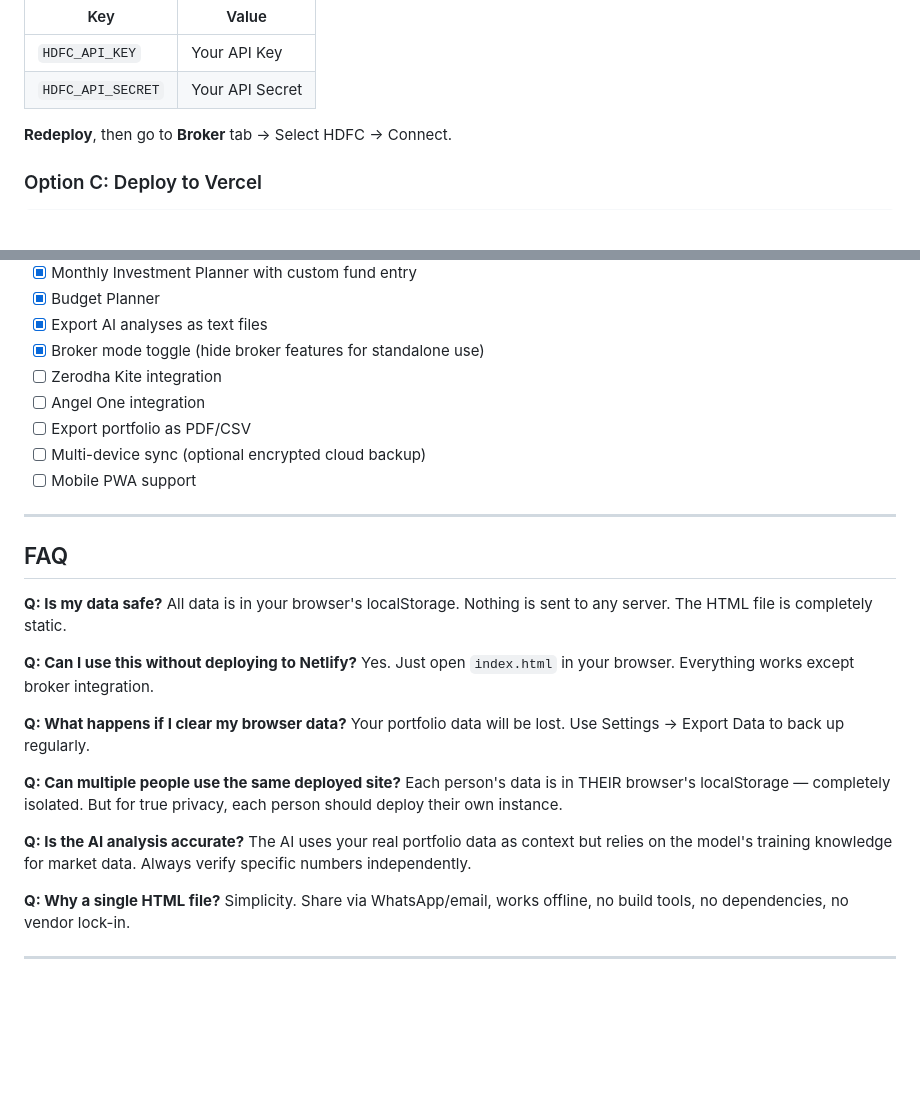
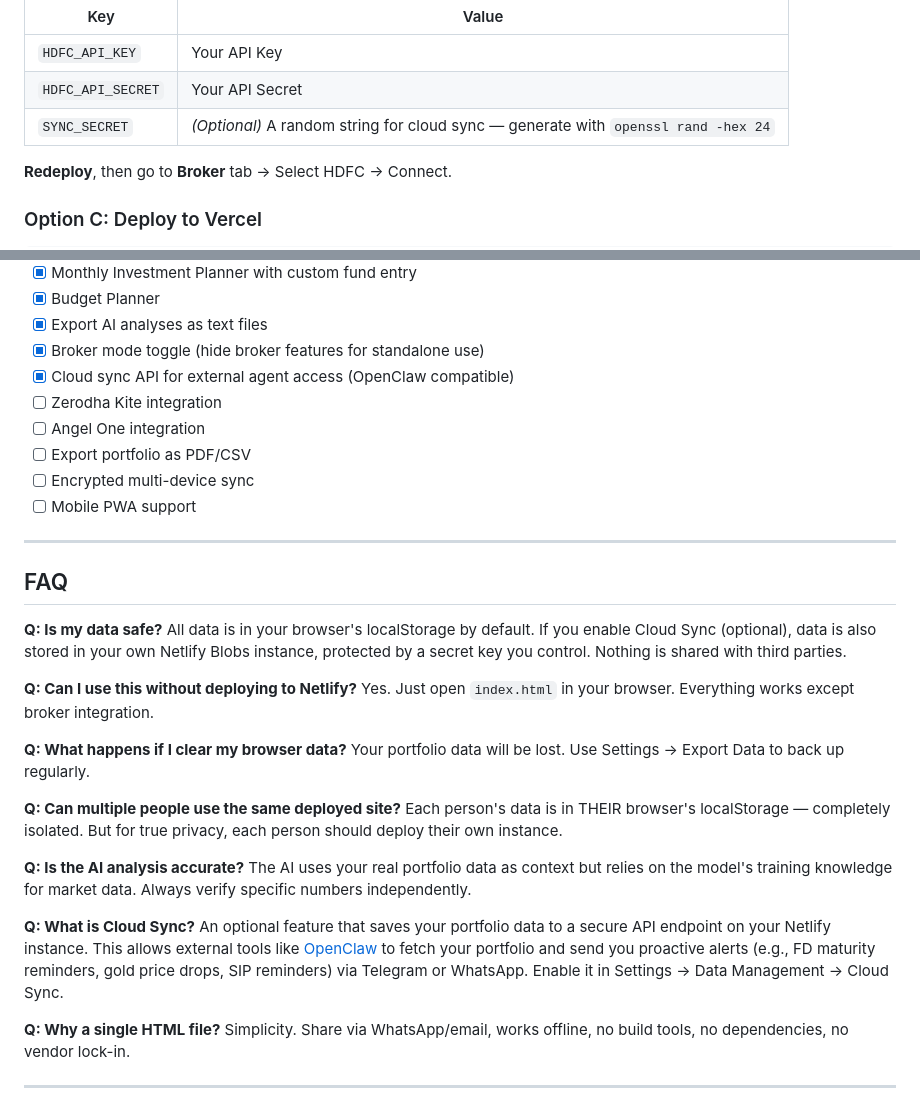
Before and after one commit to balajiregt/myFinance, a Markdown page: README.md, 2 parts joined by grey strips. Rendered like a GitHub page; blank space fills up the shorter version.

```diff
--- a/README.md
+++ b/README.md
@@ -120,6 +128,7 @@ Go to Site Settings → Environment Variables → Add:
 |-----|-------|
 | `HDFC_API_KEY` | Your API Key |
 | `HDFC_API_SECRET` | Your API Secret |
+| `SYNC_SECRET` | *(Optional)* A random string for cloud sync — generate with `openssl rand -hex 24` |
 
 **Redeploy**, then go to **Broker** tab → Select HDFC → Connect.
 
@@ -309,10 +341,11 @@ All brokers should map to:
 - [x] Budget Planner
 - [x] Export AI analyses as text files
 - [x] Broker mode toggle (hide broker features for standalone use)
+- [x] Cloud sync API for external agent access (OpenClaw compatible)
 - [ ] Zerodha Kite integration
 - [ ] Angel One integration
 - [ ] Export portfolio as PDF/CSV
-- [ ] Multi-device sync (optional encrypted cloud backup)
+- [ ] Encrypted multi-device sync
 - [ ] Mobile PWA support
 
 ---
@@ -320,7 +353,7 @@ All brokers should map to:
 ## FAQ
 
 **Q: Is my data safe?**
-All data is in your browser's localStorage. Nothing is sent to any server. The HTML file is completely static.
+All data is in your browser's localStorage by default. If you enable Cloud Sync (optional), data is also stored in your own Netlify Blobs instance, protected by a secret key you control. Nothing is shared with third parties.
 
 **Q: Can I use this without deploying to Netlify?**
 Yes. Just open `index.html` in your browser. Everything works except broker integration.
@@ -334,6 +367,9 @@ Each person's data is in THEIR browser's localStorage — completely isolated. B
 **Q: Is the AI analysis accurate?**
 The AI uses your real portfolio data as context but relies on the model's training knowledge for market data. Always verify specific numbers independently.
 
+**Q: What is Cloud Sync?**
+An optional feature that saves your portfolio data to a secure API endpoint on your Netlify instance. This allows external tools like [OpenClaw](https://openclaw.ai) to fetch your portfolio and send you proactive alerts (e.g., FD maturity reminders, gold price drops, SIP reminders) via Telegram or WhatsApp. Enable it in Settings → Data Management → Cloud Sync.
+
 **Q: Why a single HTML file?**
 Simplicity. Share via WhatsApp/email, works offline, no build tools, no dependencies, no vendor lock-in.
 
```
Also changed, not shown: other parts of README.md (+33 -2 lines).
